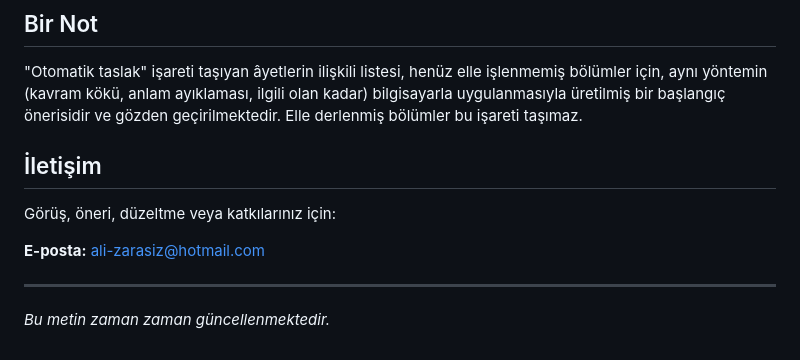
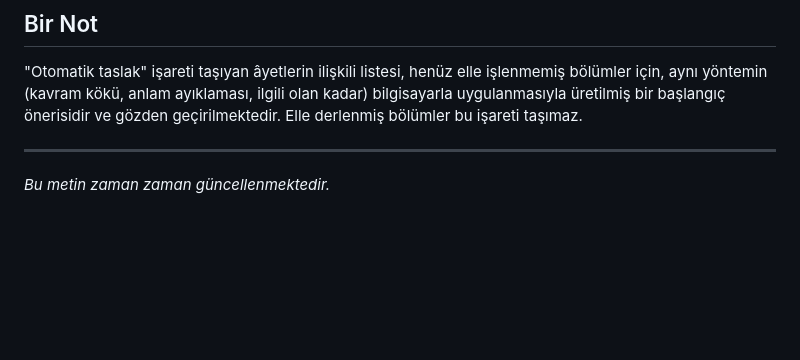
Before and after one commit to Musmur0606/konkordans-veri, a Markdown page: hakkinda.md, the part around the change. Rendered like a GitHub page; blank space fills up the shorter version.

```diff
--- a/hakkinda.md
+++ b/hakkinda.md
@@ -72,11 +72,6 @@ Eserle ilgili görüş, öneri ve düzeltmelerinizi aşağıdaki adrese iletebil
 
 "Otomatik taslak" işareti taşıyan âyetlerin ilişkili listesi, henüz elle işlenmemiş bölümler için, aynı yöntemin (kavram kökü, anlam ayıklaması, ilgili olan kadar) bilgisayarla uygulanmasıyla üretilmiş bir başlangıç önerisidir ve gözden geçirilmektedir. Elle derlenmiş bölümler bu işareti taşımaz.
 
-## İletişim
-
-Görüş, öneri, düzeltme veya katkılarınız için:
-
-**E-posta:** ali-zarasiz@hotmail.com
 
 ---
 
```
